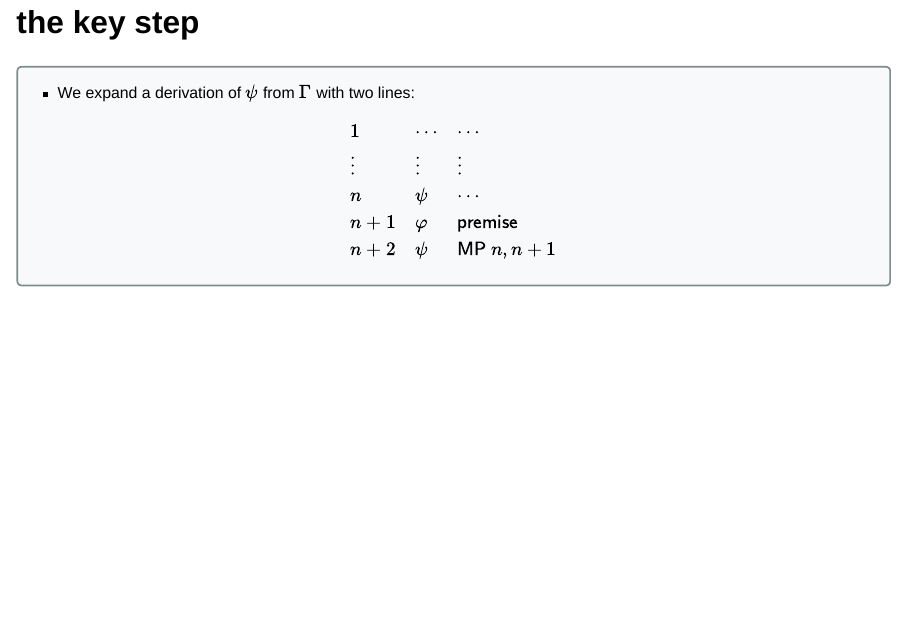
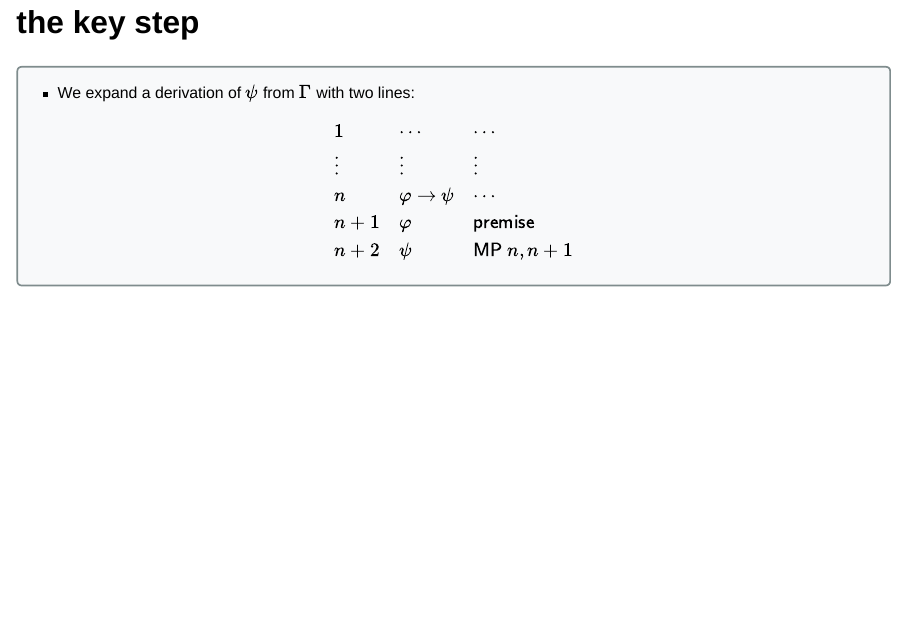
Before and after one commit to gabriel-uzquiano/452, a Quarto document (slides/axiom-slides.qmd): page 10 of 24. Rendered offline with R 4.5, knitr and Pandoc in place of Quarto, with nearby package versions; drawn as Slidy slides in place of the format the file asks for.

Commit message:
Fix axiom slides

```diff
--- a/slides/axiom-slides.qmd
+++ b/slides/axiom-slides.qmd
@@ -224,7 +224,7 @@ n &  \varphi \to \psi & \cdots \\
 $$\begin{array}{lll}
 1 & \cdots & \cdots \\
 \vdots & \vdots & \vdots \\
-n &  \psi & \cdots \\
+n &  \varphi \to \psi & \cdots \\
 n + 1 &  \varphi & \textsf{premise} \\
 n + 2 &  \psi & \textsf{MP} \ n, n+1 \\
 \end{array}$$
```
Also changed, not shown: slides/axiom-slides.html.
